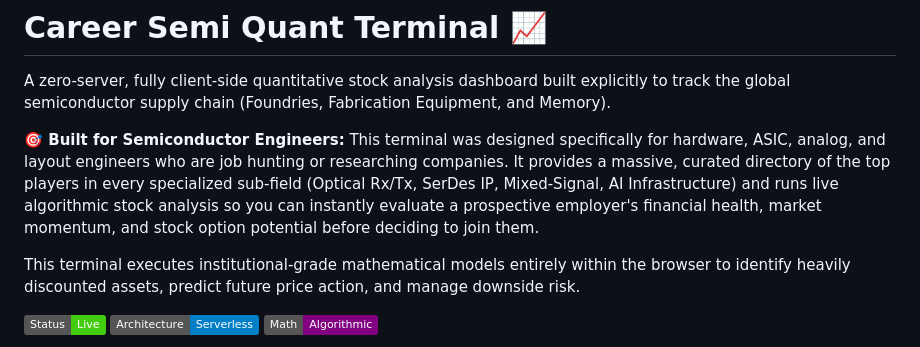
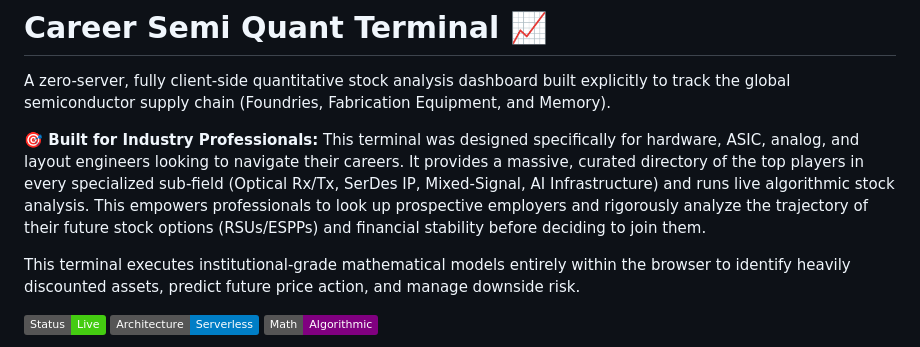
Before and after one commit to chennakeshavadasa/career-semi-quant, a Markdown page: README.md, the part around the change. Drawn GitHub-style; badges without logos.

Commit message:
docs: refined introduction to emphasize professionals analyzing future stock options and RSUs

```diff
--- a/README.md
+++ b/README.md
@@ -2,7 +2,7 @@
 
 A zero-server, fully client-side quantitative stock analysis dashboard built explicitly to track the global semiconductor supply chain (Foundries, Fabrication Equipment, and Memory).
 
-**🎯 Built for Semiconductor Engineers:** This terminal was designed specifically for hardware, ASIC, analog, and layout engineers who are job hunting or researching companies. It provides a massive, curated directory of the top players in every specialized sub-field (Optical Rx/Tx, SerDes IP, Mixed-Signal, AI Infrastructure) and runs live algorithmic stock analysis so you can instantly evaluate a prospective employer's financial health, market momentum, and stock option potential before deciding to join them.
+**🎯 Built for Industry Professionals:** This terminal was designed specifically for hardware, ASIC, analog, and layout engineers looking to navigate their careers. It provides a massive, curated directory of the top players in every specialized sub-field (Optical Rx/Tx, SerDes IP, Mixed-Signal, AI Infrastructure) and runs live algorithmic stock analysis. This empowers professionals to look up prospective employers and rigorously analyze the trajectory of their future stock options (RSUs/ESPPs) and financial stability before deciding to join them.
 
 This terminal executes institutional-grade mathematical models entirely within the browser to identify heavily discounted assets, predict future price action, and manage downside risk.
 
```
